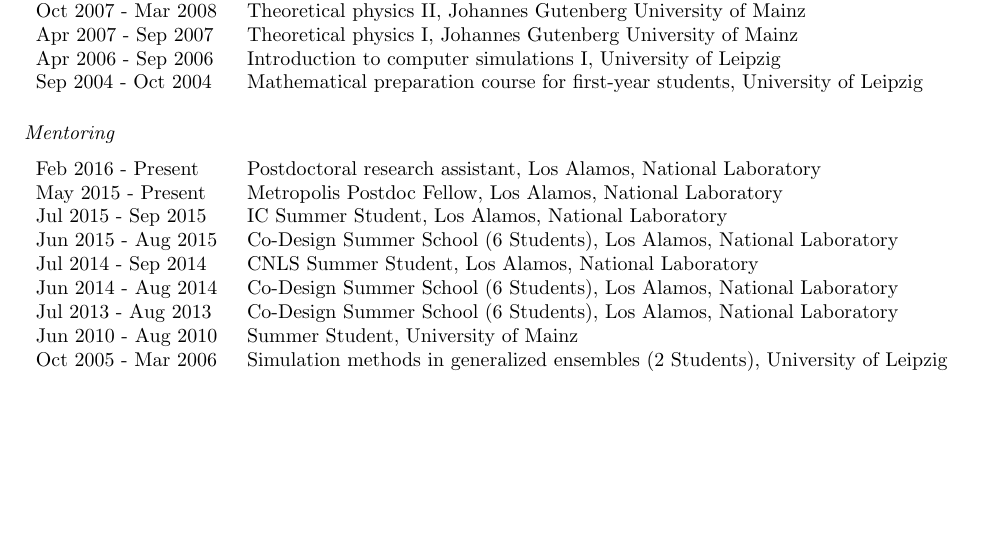
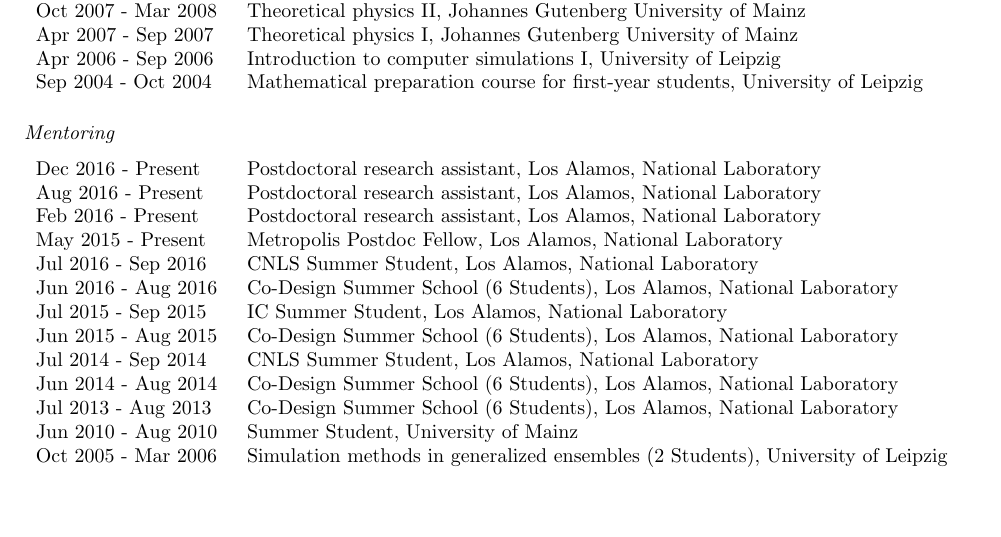
Before and after one commit to junghans/junghans.github.io, a LaTeX CV (cv/tex/cv.tex): part of page 3 of 9, cut so that both start at the same text. Compiled offline with pdfLaTeX.

Commit message:
update cv

```diff
--- a/cv/tex/cv.tex
+++ b/cv/tex/cv.tex
@@ -200,8 +200,12 @@
 \subsection*{Mentoring}
 
 \begin{tabular}{p{0.2\textwidth}p{0.78\textwidth}}
+Dec 2016 - Present & Postdoctoral research assistant, Los Alamos, National Laboratory \\
+Aug 2016 - Present & Postdoctoral research assistant, Los Alamos, National Laboratory \\
 Feb 2016 - Present & Postdoctoral research assistant, Los Alamos, National Laboratory \\
 May 2015 - Present & Metropolis Postdoc Fellow, Los Alamos, National Laboratory \\
+Jul 2016 - Sep 2016 & CNLS Summer Student, Los Alamos, National Laboratory \\
+Jun 2016 - Aug 2016 & Co-Design Summer School (6 Students), Los Alamos, National Laboratory \\
 Jul 2015 - Sep 2015 & IC Summer Student, Los Alamos, National Laboratory \\
 Jun 2015 - Aug 2015 & Co-Design Summer School (6 Students), Los Alamos, National Laboratory \\
 Jul 2014 - Sep 2014 & CNLS Summer Student, Los Alamos, National Laboratory \\
```
Also changed, not shown: 1 other file.
